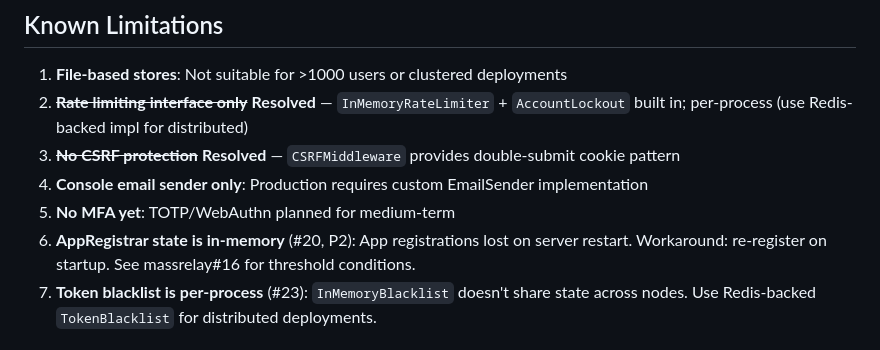
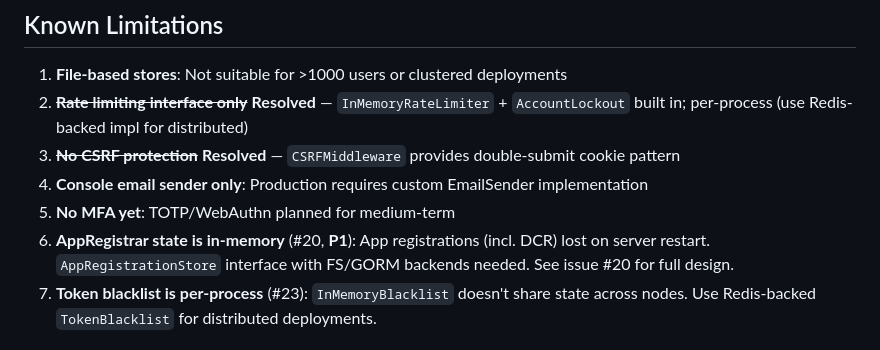
Before and after one commit to panyam/oneauth, a Markdown page: docs/NEXTSTEPS.md, the part around the change. GitHub-like rendering.

Commit message:
Bump #20 (persist AppRegistrar state) to P1, update NEXTSTEPS

```diff
--- a/docs/NEXTSTEPS.md
+++ b/docs/NEXTSTEPS.md
@@ -594,7 +594,7 @@ Compliance (can be parallel)
 3. ~~**No CSRF protection**~~ **Resolved** — `CSRFMiddleware` provides double-submit cookie pattern
 4. **Console email sender only**: Production requires custom EmailSender implementation
 5. **No MFA yet**: TOTP/WebAuthn planned for medium-term
-6. **AppRegistrar state is in-memory** (#20, P2): App registrations lost on server restart. Workaround: re-register on startup. See massrelay#16 for threshold conditions.
+6. **AppRegistrar state is in-memory** (#20, **P1**): App registrations (incl. DCR) lost on server restart. `AppRegistrationStore` interface with FS/GORM backends needed. See issue #20 for full design.
 7. **Token blacklist is per-process** (#23): `InMemoryBlacklist` doesn't share state across nodes. Use Redis-backed `TokenBlacklist` for distributed deployments.
 
 ## Contributing
```
